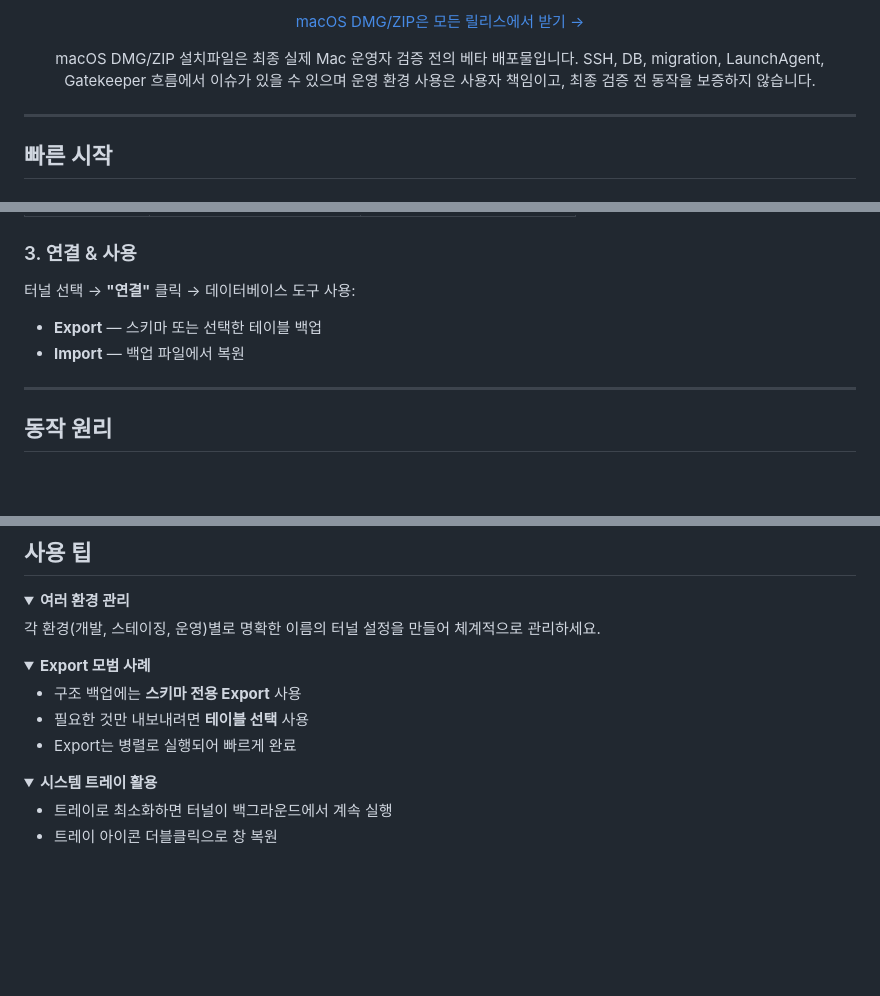
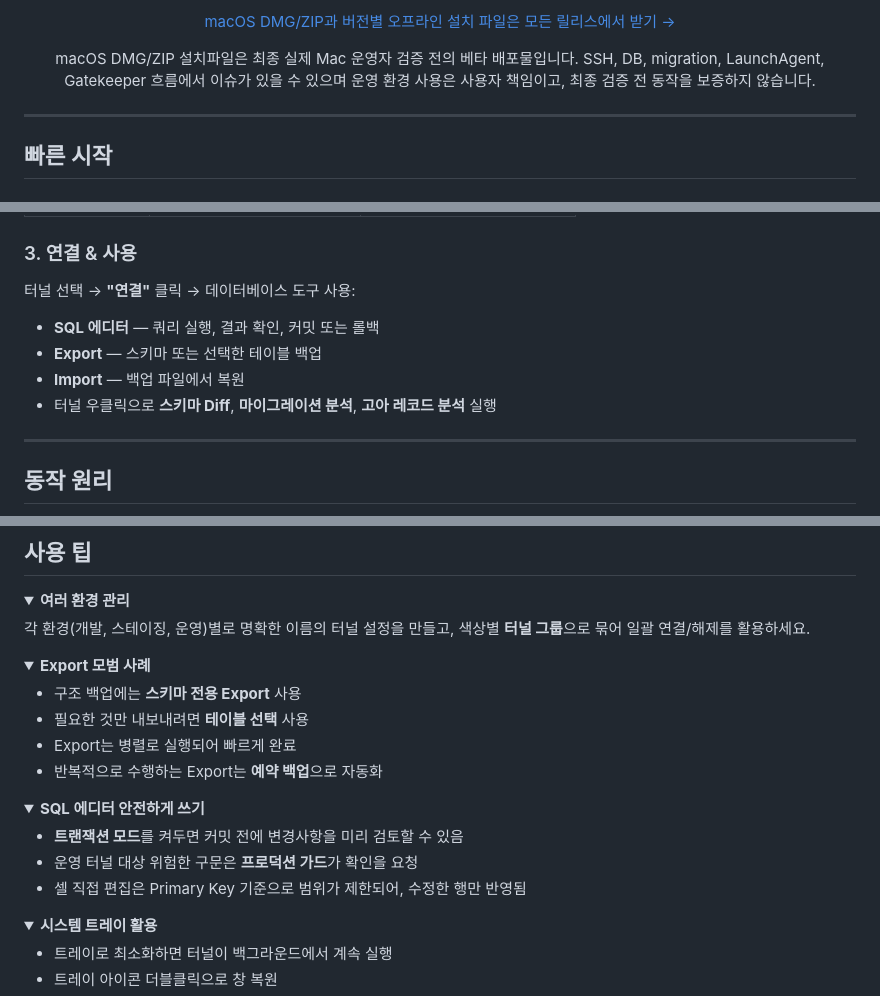
Before and after one commit to sanghyun-io/tunnelforge, a Markdown page: README.ko.md, 3 parts joined by grey strips. Drawn GitHub-style; folded sections open; blank space fills up the shorter version.

```diff
--- a/README.ko.md
+++ b/README.ko.md
@@ -43,5 +89,5 @@
 
-[macOS DMG/ZIP은 모든 릴리스에서 받기 →](https://github.com/sanghyun-io/tunnelforge/releases)
+[macOS DMG/ZIP과 버전별 오프라인 설치 파일은 모든 릴리스에서 받기 →](https://github.com/sanghyun-io/tunnelforge/releases)
 
 macOS DMG/ZIP 설치파일은 최종 실제 Mac 운영자 검증 전의 베타 배포물입니다. SSH, DB, migration, LaunchAgent, Gatekeeper 흐름에서 이슈가 있을 수 있으며 운영 환경 사용은 사용자 책임이고, 최종 검증 전 동작을 보증하지 않습니다.
 
@@ -70,8 +116,10 @@ macOS DMG/ZIP 설치파일은 최종 실제 Mac 운영자 검증 전의 베타
 ### 3. 연결 & 사용
 
 터널 선택 → **"연결"** 클릭 → 데이터베이스 도구 사용:
+- **SQL 에디터** — 쿼리 실행, 결과 확인, 커밋 또는 롤백
 - **Export** — 스키마 또는 선택한 테이블 백업
 - **Import** — 백업 파일에서 복원
+- 터널 우클릭으로 **스키마 Diff**, **마이그레이션 분석**, **고아 레코드 분석** 실행
 
 ---
 
@@ -96,7 +144,7 @@ graph LR
 <details>
 <summary><b>여러 환경 관리</b></summary>
 
-각 환경(개발, 스테이징, 운영)별로 명확한 이름의 터널 설정을 만들어 체계적으로 관리하세요.
+각 환경(개발, 스테이징, 운영)별로 명확한 이름의 터널 설정을 만들고, 색상별 **터널 그룹**으로 묶어 일괄 연결/해제를 활용하세요.
 
 </details>
 
@@ -106,6 +154,16 @@ graph LR
 - 구조 백업에는 **스키마 전용 Export** 사용
 - 필요한 것만 내보내려면 **테이블 선택** 사용
 - Export는 병렬로 실행되어 빠르게 완료
+- 반복적으로 수행하는 Export는 **예약 백업**으로 자동화
+
+</details>
+
+<details>
+<summary><b>SQL 에디터 안전하게 쓰기</b></summary>
+
+- **트랜잭션 모드**를 켜두면 커밋 전에 변경사항을 미리 검토할 수 있음
+- 운영 터널 대상 위험한 구문은 **프로덕션 가드**가 확인을 요청
+- 셀 직접 편집은 Primary Key 기준으로 범위가 제한되어, 수정한 행만 반영됨
 
 </details>
 
```
Also changed, not shown: other parts of README.ko.md (+53 -7 lines), README.md (+39 -12 lines).
